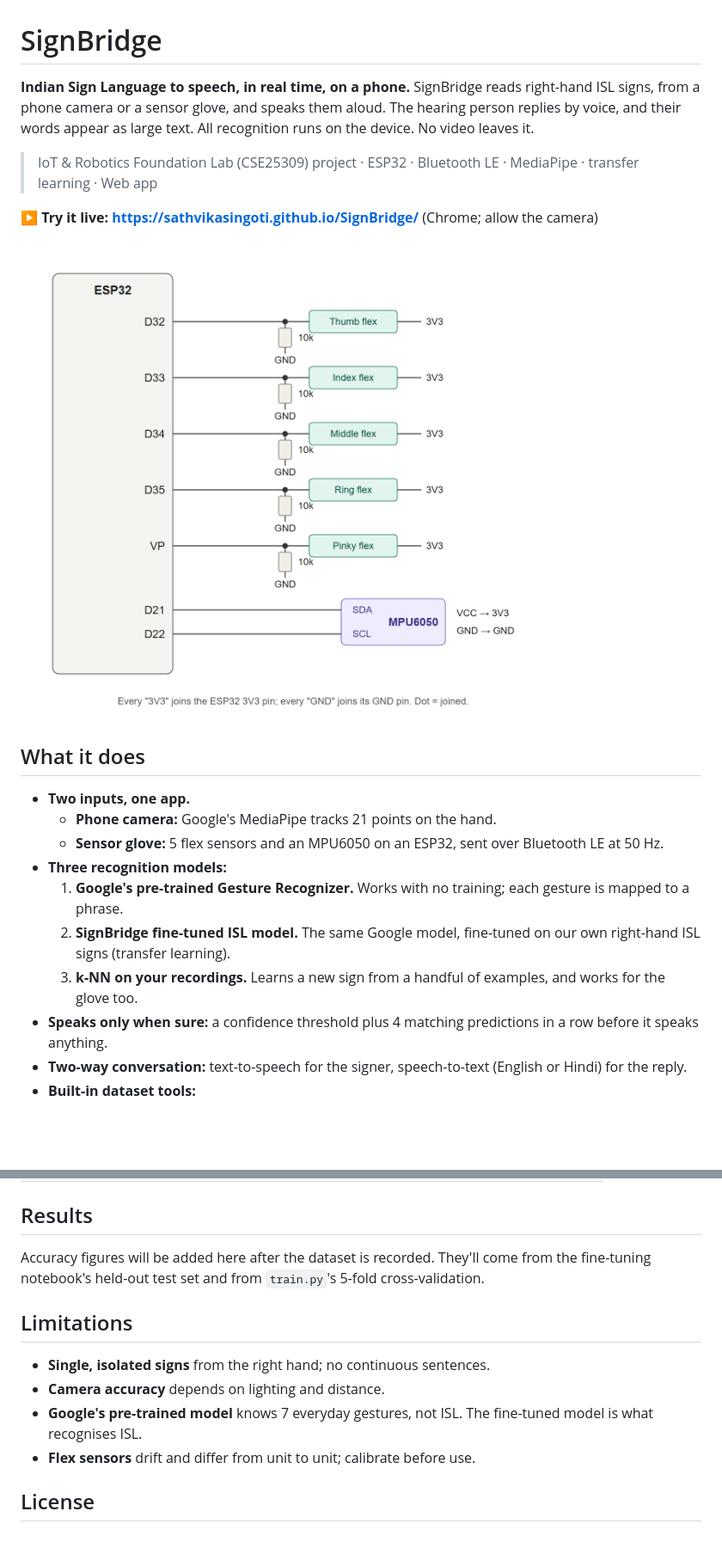
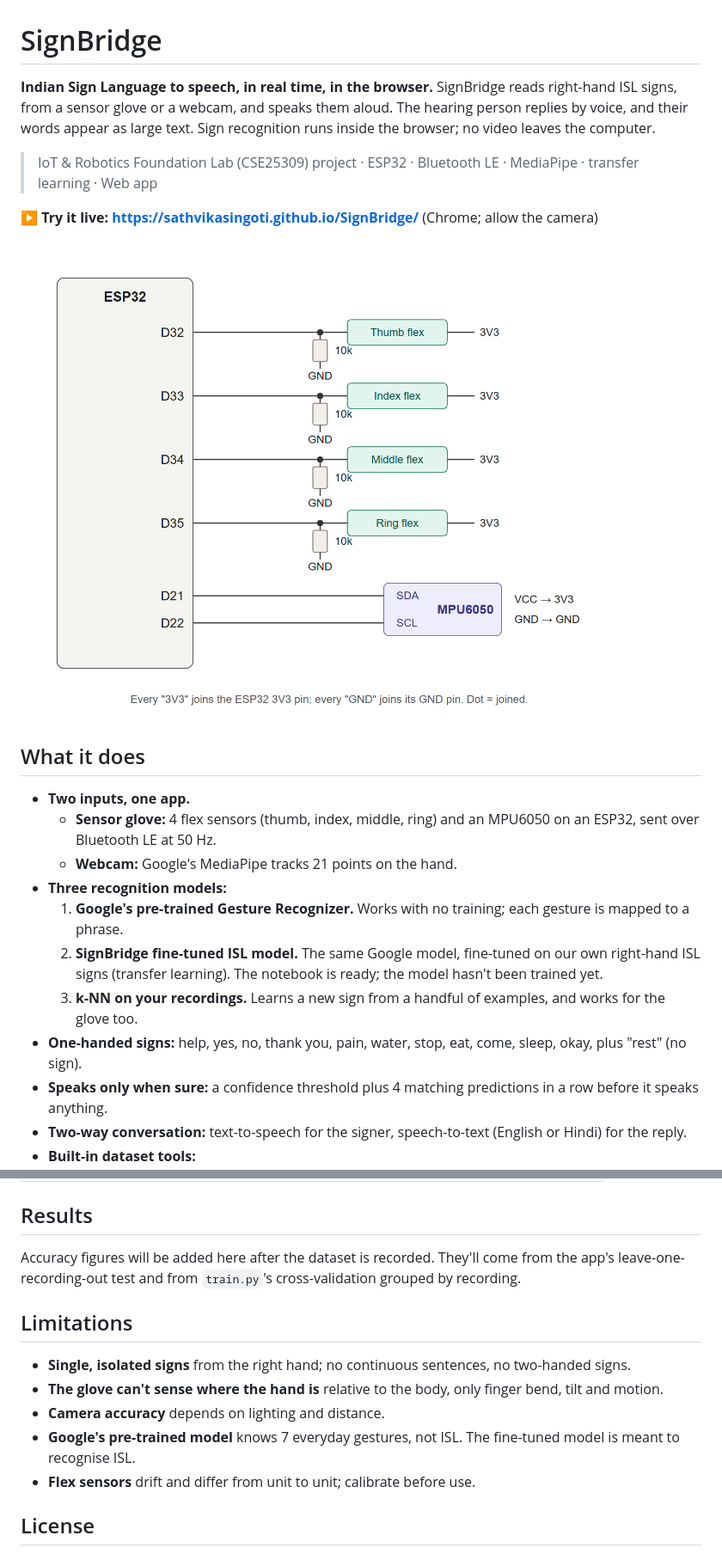
Before and after one commit to SathvikaSingoti/SignBridge, a Markdown page: README.md, 2 parts joined by grey strips. Shown at 86% size. Drawn GitHub-style; pictures changed too: docs/images/diagrams/circuit-schematic.png; blank space fills up the shorter version.

```diff
--- a/README.md
+++ b/README.md
@@ -1,6 +1,6 @@
 # SignBridge
 
-**Indian Sign Language to speech, in real time, on a phone.** SignBridge reads right-hand ISL signs, from a phone camera or a sensor glove, and speaks them aloud. The hearing person replies by voice, and their words appear as large text. All recognition runs on the device. No video leaves it.
+**Indian Sign Language to speech, in real time, in the browser.** SignBridge reads right-hand ISL signs, from a sensor glove or a webcam, and speaks them aloud. The hearing person replies by voice, and their words appear as large text. Sign recognition runs inside the browser; no video leaves the computer.
 
 > IoT & Robotics Foundation Lab (CSE25309) project · ESP32 · Bluetooth LE · MediaPipe · transfer learning · Web app
 
@@ -11,12 +11,13 @@
 ## What it does
 
 - **Two inputs, one app.**
-  - **Phone camera:** Google's MediaPipe tracks 21 points on the hand.
-  - **Sensor glove:** 5 flex sensors and an MPU6050 on an ESP32, sent over Bluetooth LE at 50 Hz.
+  - **Sensor glove:** 4 flex sensors (thumb, index, middle, ring) and an MPU6050 on an ESP32, sent over Bluetooth LE at 50 Hz.
+  - **Webcam:** Google's MediaPipe tracks 21 points on the hand.
 - **Three recognition models:**
   1. **Google's pre-trained Gesture Recognizer.** Works with no training; each gesture is mapped to a phrase.
-  2. **SignBridge fine-tuned ISL model.** The same Google model, fine-tuned on our own right-hand ISL signs (transfer learning).
+  2. **SignBridge fine-tuned ISL model.** The same Google model, fine-tuned on our own right-hand ISL signs (transfer learning). The notebook is ready; the model hasn't been trained yet.
   3. **k-NN on your recordings.** Learns a new sign from a handful of examples, and works for the glove too.
+- **One-handed signs:** help, yes, no, thank you, pain, water, stop, eat, come, sleep, okay, plus "rest" (no sign).
 - **Speaks only when sure:** a confidence threshold plus 4 matching predictions in a row before it speaks anything.
 - **Two-way conversation:** text-to-speech for the signer, speech-to-text (English or Hindi) for the reply.
 - **Built-in dataset tools:**
@@ -89,13 +90,14 @@ The firmware takes a trimmed mean of 16 reads per sample and smooths adaptively.
 
 ## Results
 
-Accuracy figures will be added here after the dataset is recorded. They'll come from the fine-tuning notebook's held-out test set and from `train.py`'s 5-fold cross-validation.
+Accuracy figures will be added here after the dataset is recorded. They'll come from the app's leave-one-recording-out test and from `train.py`'s cross-validation grouped by recording.
 
 ## Limitations
 
-- **Single, isolated signs** from the right hand; no continuous sentences.
+- **Single, isolated signs** from the right hand; no continuous sentences, no two-handed signs.
+- **The glove can't sense where the hand is** relative to the body, only finger bend, tilt and motion.
 - **Camera accuracy** depends on lighting and distance.
-- **Google's pre-trained model** knows 7 everyday gestures, not ISL. The fine-tuned model is what recognises ISL.
+- **Google's pre-trained model** knows 7 everyday gestures, not ISL. The fine-tuned model is meant to recognise ISL.
 - **Flex sensors** drift and differ from unit to unit; calibrate before use.
 
 ## License
```
Also changed, not shown: other parts of README.md (+9 -9 lines), docs/project-notes.md (+23 -20 lines), docs/images/diagrams/breadboard-layout.png, docs/images/diagrams/esp32-pins.png, 10 other files.
